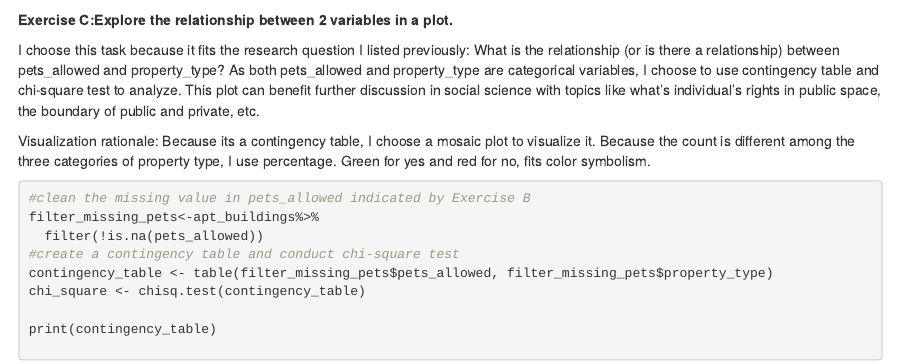
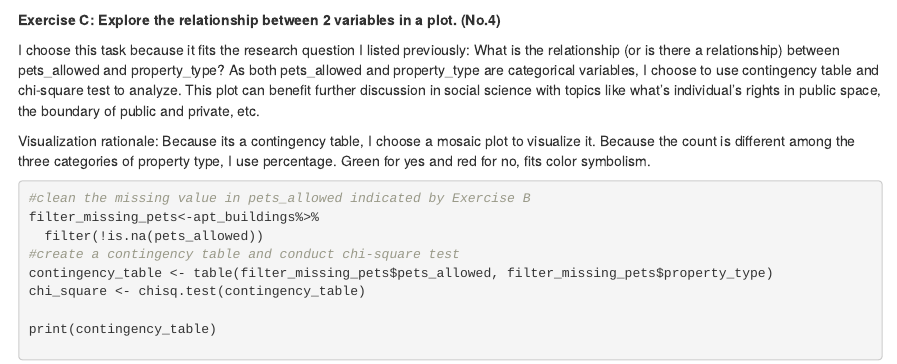
Before and after one commit to stat545ubc-2023/mda_KerenZhu, an R Markdown document (stat545_mda1.Rmd): the page in a window 1100 px wide, from 8100 px down. The pictures show the output file stat545_mda1.md that the author committed with the source, drawn offline in the style of GitHub.

Commit message:
updating

````diff
--- a/stat545_mda1.Rmd
+++ b/stat545_mda1.Rmd
@@ -203,7 +203,7 @@ missing_counts <- apt_buildings %>%
 print(missing_counts)
 ```
 
-**Exercise C:Explore the relationship between 2 variables in a plot.**
+**Exercise C: Explore the relationship between 2 variables in a plot. (No.4) **
 
 I choose this task because it fits the research question I listed previously: What is the relationship (or is there a relationship) between pets_allowed and property_type? As both pets_allowed and property_type are categorical variables, I choose to use contingency table and chi-square test to analyze. This plot can benefit further discussion in social science with topics like what's individual's rights in public space, the boundary of public and private, etc.
 
````
Also changed, not shown: stat545_mda1.md.
